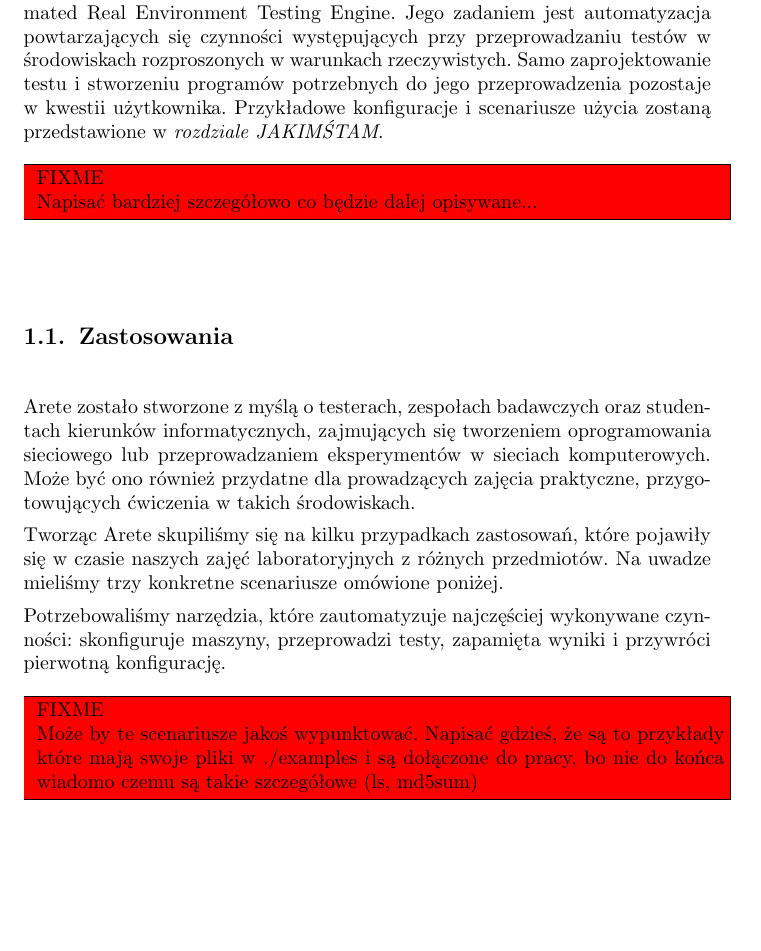
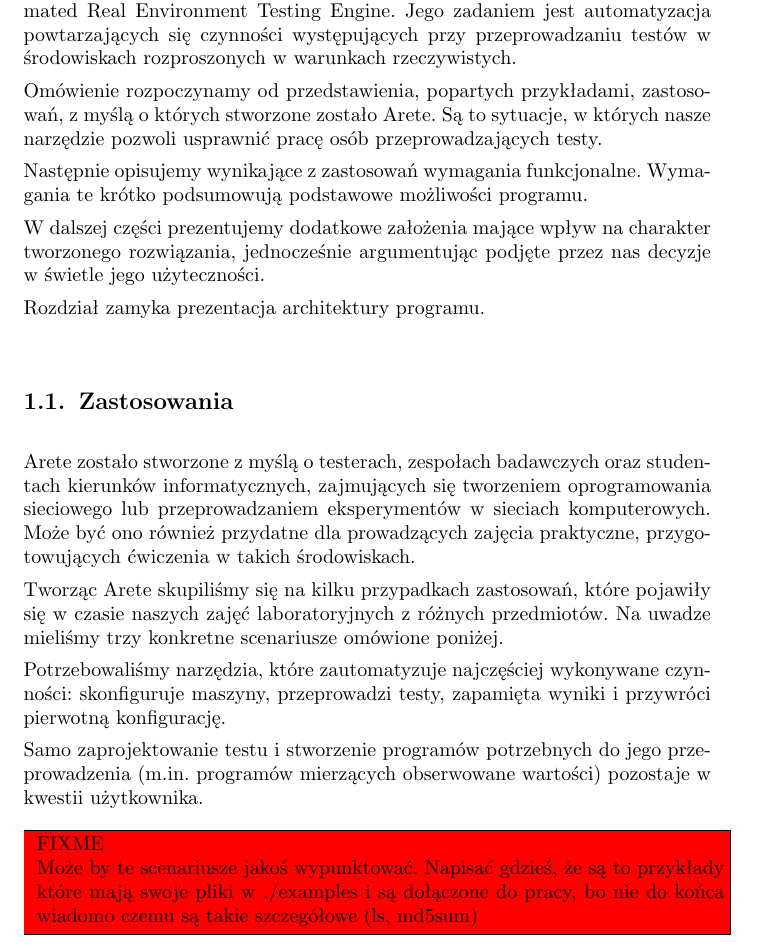
Before and after one commit to qsorix/rpt-qrx-msc, a LaTeX thesis (thesis/03-arete.tex): part of page 1 of 6, cut so that both start at the same text, the shorter picture padded with empty space. Compiled offline with pdfLaTeX.

Commit message:
rozbudowany wstep do rozdzialu o 3. arete

```diff
--- a/thesis/03-arete.tex
+++ b/thesis/03-arete.tex
@@ -6,12 +6,20 @@
 W tym rozdziale prezentujemy stworzone przez nas narzędzie Arete -- Automated
 Real Environment Testing Engine. Jego zadaniem jest automatyzacja
 powtarzających się czynności występujących przy przeprowadzaniu testów w
-środowiskach rozproszonych w warunkach rzeczywistych.  Samo zaprojektowanie
-testu i stworzeniu programów potrzebnych do jego przeprowadzenia pozostaje w
-kwestii użytkownika. Przykładowe konfiguracje i scenariusze użycia zostaną
-przedstawione w \fixref{rozdziale JAKIMŚTAM}.
+środowiskach rozproszonych w warunkach rzeczywistych.
 
-\FIXME{Napisać bardziej szczegółowo co będzie dalej opisywane...}
+Omówienie rozpoczynamy od przedstawienia, popartych przykładami, zastosowań, z
+myślą o których stworzone zostało Arete. Są to sytuacje, w których nasze
+narzędzie pozwoli usprawnić pracę osób przeprowadzających testy.
+
+Następnie opisujemy wynikające z zastosowań wymagania funkcjonalne. Wymagania
+te krótko podsumowują podstawowe możliwości programu.
+
+W dalszej części prezentujemy dodatkowe założenia mające wpływ na charakter
+tworzonego rozwiązania, jednocześnie argumentując podjęte przez nas decyzje w
+świetle jego użyteczności.
+
+Rozdział zamyka prezentacja architektury programu.
 
 \section{Zastosowania}
 
@@ -28,6 +36,10 @@ mieliśmy trzy konkretne scenariusze omówione poniżej.
 Potrzebowaliśmy narzędzia, które zautomatyzuje najczęściej wykonywane
 czynności: skonfiguruje maszyny, przeprowadzi testy, zapamięta wyniki i
 przywróci pierwotną konfigurację.
+
+Samo zaprojektowanie testu i stworzenie programów potrzebnych do jego
+przeprowadzenia (m.in. programów mierzących obserwowane wartości) pozostaje w
+kwestii użytkownika.
 
 \FIXME{Może by te scenariusze jakoś wypunktować. Napisać gdzieś, że są to
 przykłady które mają swoje pliki w ./examples i są dołączone do pracy, bo nie
```
